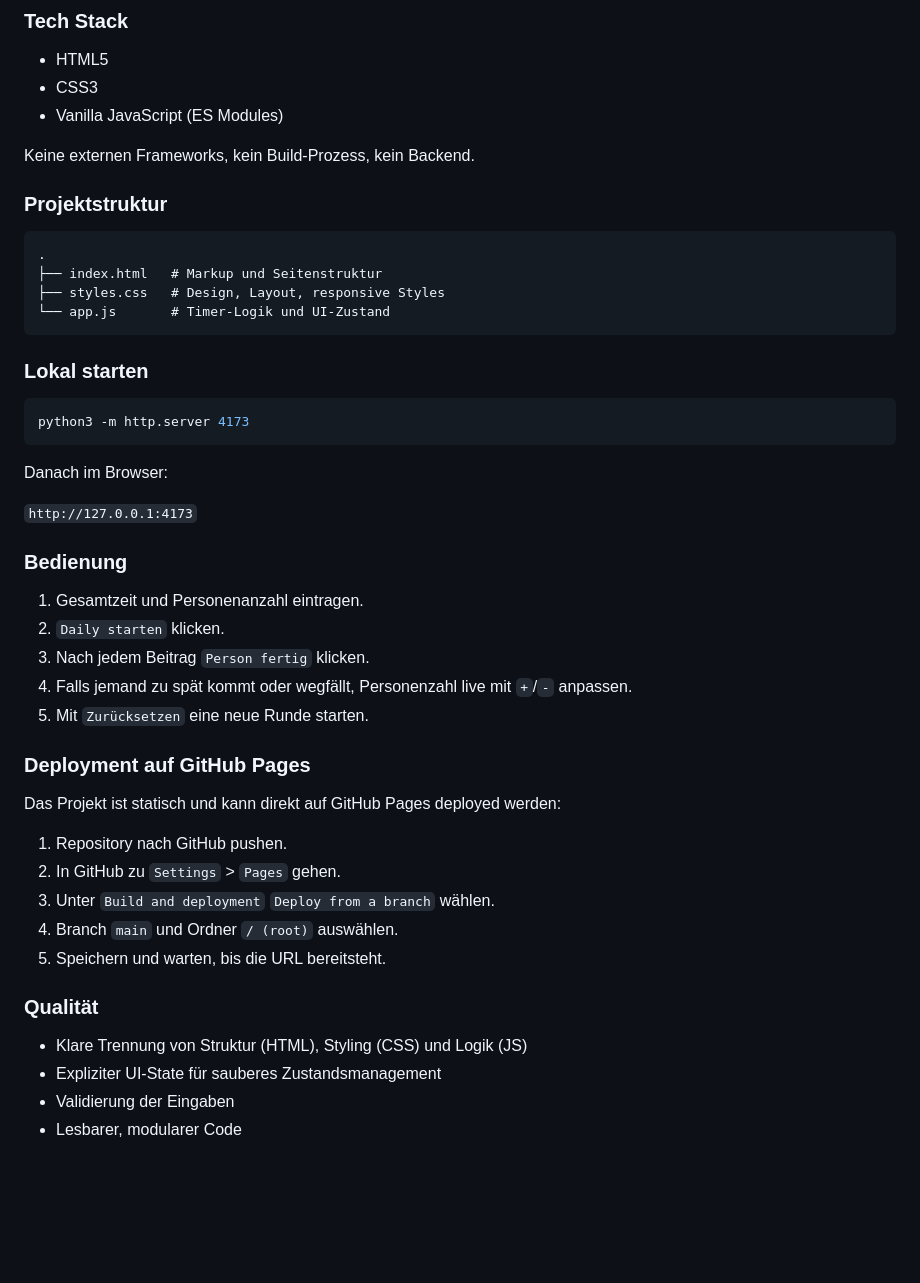
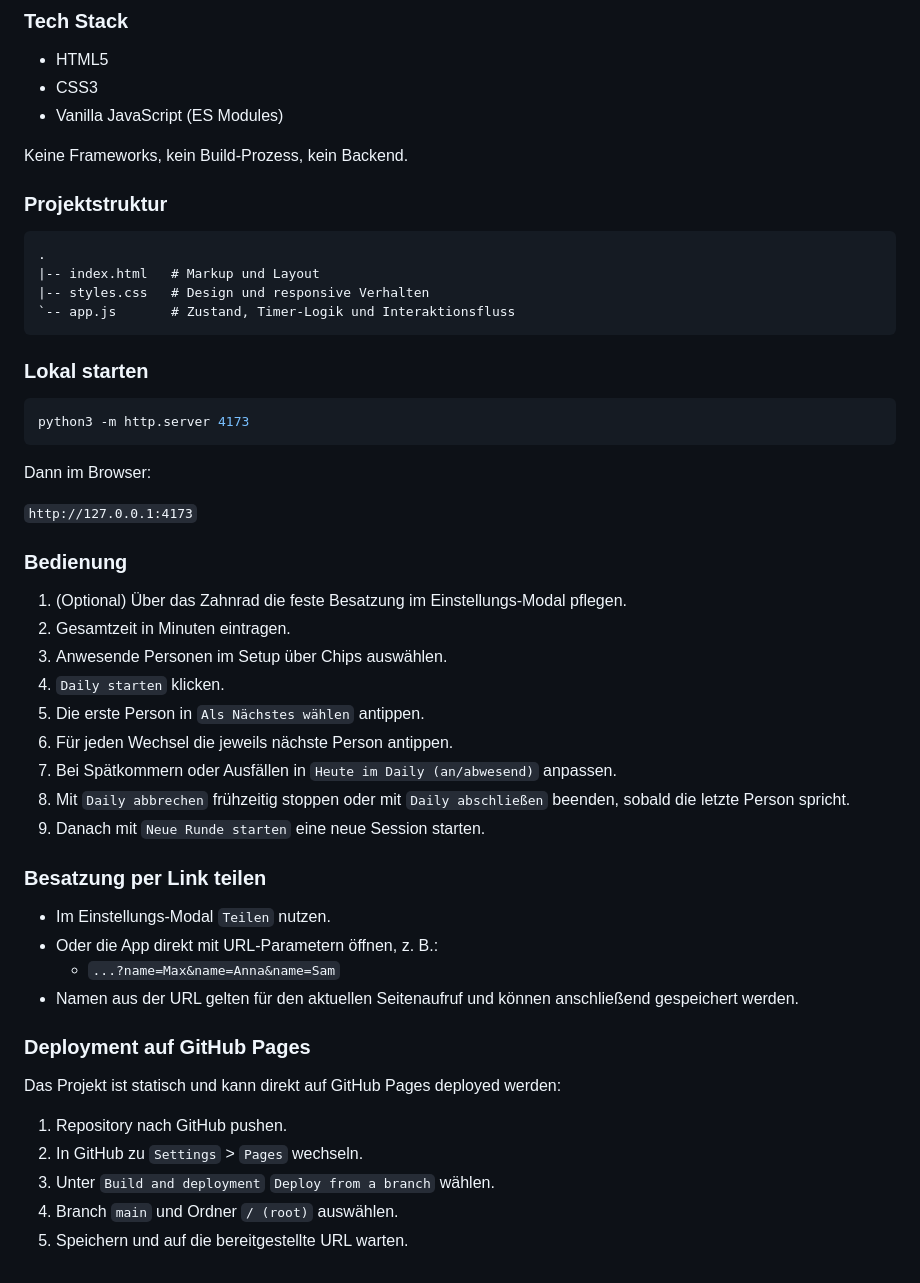
Before and after one commit to nightshifty/dailytimer, a Markdown page: README.md, the part around one of its changes. Rendered like a GitHub page; blank space fills up the shorter version.

````diff
--- a/README.md
+++ b/README.md
@@ -118,15 +146,15 @@ https://nightshifty.github.io/dailytimer/
 - CSS3
 - Vanilla JavaScript (ES Modules)
 
-Keine externen Frameworks, kein Build-Prozess, kein Backend.
+Keine Frameworks, kein Build-Prozess, kein Backend.
 
 ### Projektstruktur
 
 ```text
 .
-├── index.html   # Markup und Seitenstruktur
-├── styles.css   # Design, Layout, responsive Styles
-└── app.js       # Timer-Logik und UI-Zustand
+|-- index.html   # Markup und Layout
+|-- styles.css   # Design und responsive Verhalten
+`-- app.js       # Zustand, Timer-Logik und Interaktionsfluss
 ```
 
 ### Lokal starten
@@ -135,31 +163,35 @@ Keine externen Frameworks, kein Build-Prozess, kein Backend.
 python3 -m http.server 4173
 ```
 
-Danach im Browser:
+Dann im Browser:
 
 `http://127.0.0.1:4173`
 
 ### Bedienung
 
-1. Gesamtzeit und Personenanzahl eintragen.
-2. `Daily starten` klicken.
-3. Nach jedem Beitrag `Person fertig` klicken.
-4. Falls jemand zu spät kommt oder wegfällt, Personenzahl live mit `+`/`-` anpassen.
-5. Mit `Zurücksetzen` eine neue Runde starten.
+1. (Optional) Über das Zahnrad die feste Besatzung im Einstellungs-Modal pflegen.
+2. Gesamtzeit in Minuten eintragen.
+3. Anwesende Personen im Setup über Chips auswählen.
+4. `Daily starten` klicken.
+5. Die erste Person in `Als Nächstes wählen` antippen.
+6. Für jeden Wechsel die jeweils nächste Person antippen.
+7. Bei Spätkommern oder Ausfällen in `Heute im Daily (an/abwesend)` anpassen.
+8. Mit `Daily abbrechen` frühzeitig stoppen oder mit `Daily abschließen` beenden, sobald die letzte Person spricht.
+9. Danach mit `Neue Runde starten` eine neue Session starten.
+
+### Besatzung per Link teilen
+
+- Im Einstellungs-Modal `Teilen` nutzen.
+- Oder die App direkt mit URL-Parametern öffnen, z. B.:
+  - `...?name=Max&name=Anna&name=Sam`
+- Namen aus der URL gelten für den aktuellen Seitenaufruf und können anschließend gespeichert werden.
 
 ### Deployment auf GitHub Pages
 
 Das Projekt ist statisch und kann direkt auf GitHub Pages deployed werden:
 
 1. Repository nach GitHub pushen.
-2. In GitHub zu `Settings` > `Pages` gehen.
+2. In GitHub zu `Settings` > `Pages` wechseln.
 3. Unter `Build and deployment` `Deploy from a branch` wählen.
 4. Branch `main` und Ordner `/ (root)` auswählen.
-5. Speichern und warten, bis die URL bereitsteht.
-
-### Qualität
-
-- Klare Trennung von Struktur (HTML), Styling (CSS) und Logik (JS)
-- Expliziter UI-State für sauberes Zustandsmanagement
-- Validierung der Eingaben
-- Lesbarer, modularer Code
+5. Speichern und auf die bereitgestellte URL warten.
````
Also changed, not shown: other parts of README.md (+77 -49 lines).
